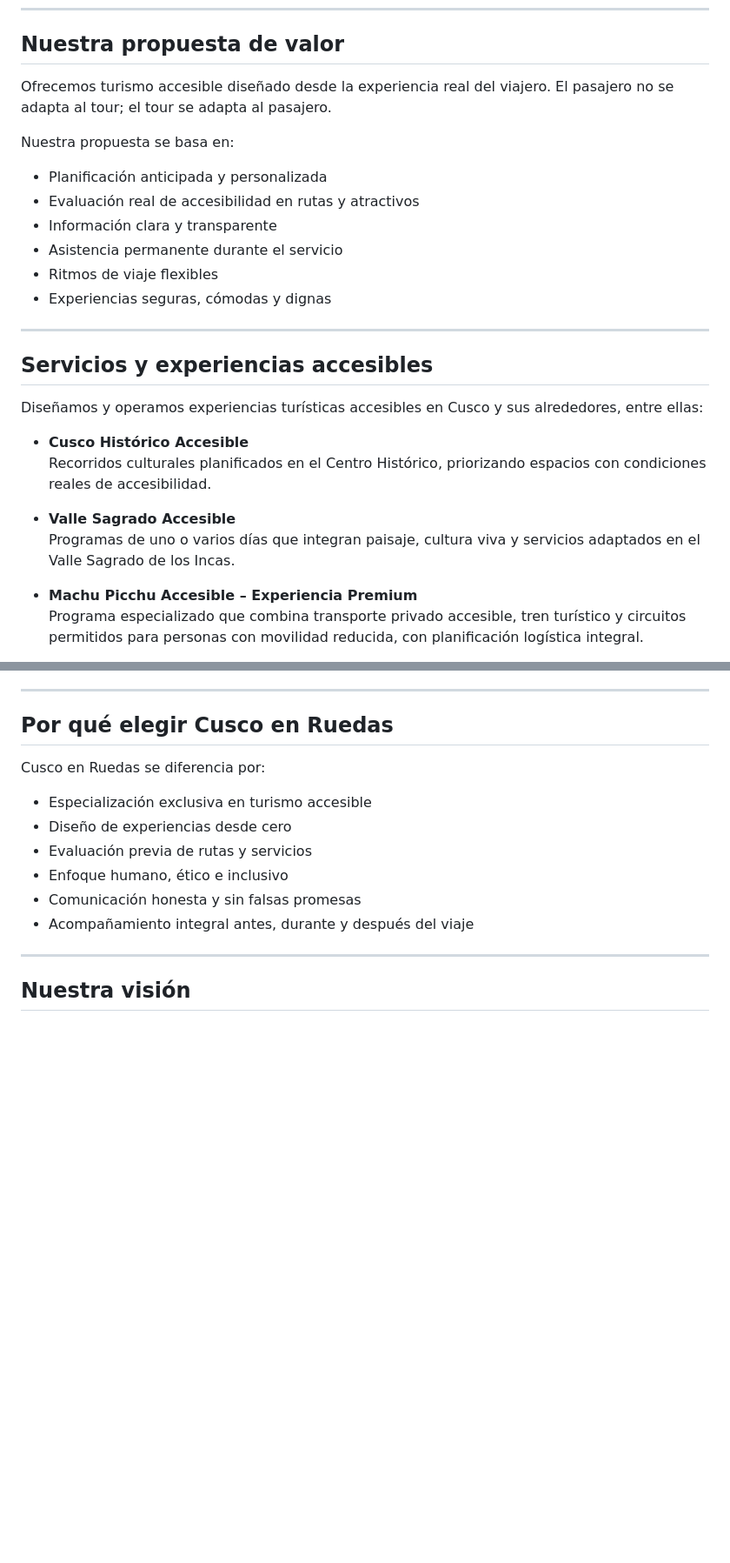
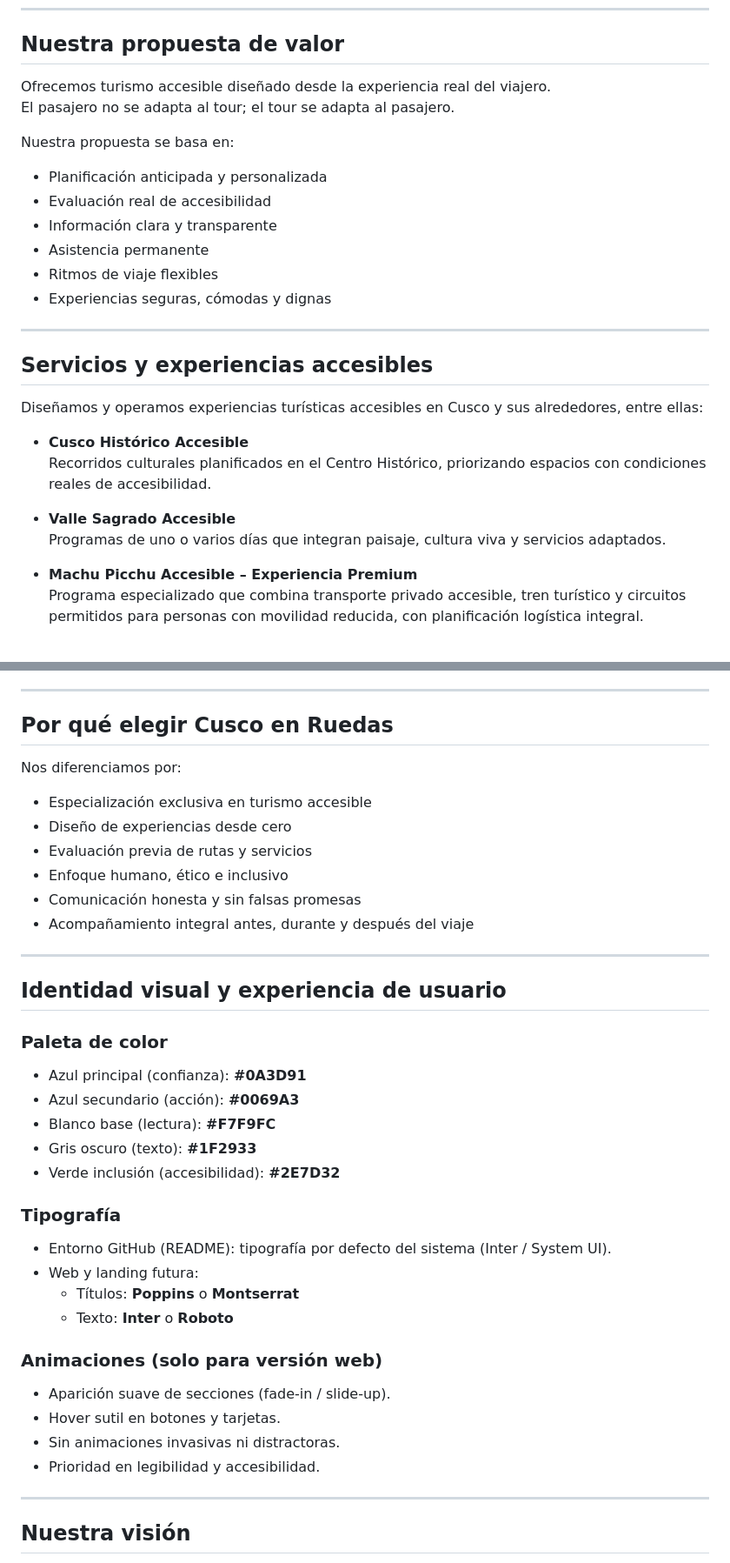
Before and after one commit to Yuberhuari/AGENCIA-CUSCO, a Markdown page: README.md, 2 parts joined by grey strips. Shown at 87% size. Rendered like a GitHub page; blank space fills up the shorter version.

```diff
--- a/README.md
+++ b/README.md
@@ -21,13 +21,14 @@ Cusco en Ruedas responde a este problema mediante una planificación realista, e
 
 ## Nuestra propuesta de valor
 
-Ofrecemos turismo accesible diseñado desde la experiencia real del viajero. El pasajero no se adapta al tour; el tour se adapta al pasajero.
+Ofrecemos turismo accesible diseñado desde la experiencia real del viajero.
+El pasajero no se adapta al tour; el tour se adapta al pasajero.
 
 Nuestra propuesta se basa en:
 - Planificación anticipada y personalizada
-- Evaluación real de accesibilidad en rutas y atractivos
+- Evaluación real de accesibilidad
 - Información clara y transparente
-- Asistencia permanente durante el servicio
+- Asistencia permanente
 - Ritmos de viaje flexibles
 - Experiencias seguras, cómodas y dignas
 
@@ -41,7 +42,7 @@ Diseñamos y operamos experiencias turísticas accesibles en Cusco y sus alreded
   Recorridos culturales planificados en el Centro Histórico, priorizando espacios con condiciones reales de accesibilidad.
 
 - **Valle Sagrado Accesible**
-  Programas de uno o varios días que integran paisaje, cultura viva y servicios adaptados en el Valle Sagrado de los Incas.
+  Programas de uno o varios días que integran paisaje, cultura viva y servicios adaptados.
 
 - **Machu Picchu Accesible – Experiencia Premium**
   Programa especializado que combina transporte privado accesible, tren turístico y circuitos permitidos para personas con movilidad reducida, con planificación logística integral.
@@ -77,13 +78,36 @@ Nuestros servicios están dirigidos a:
 
 ## Por qué elegir Cusco en Ruedas
 
-Cusco en Ruedas se diferencia por:
+Nos diferenciamos por:
 - Especialización exclusiva en turismo accesible
 - Diseño de experiencias desde cero
 - Evaluación previa de rutas y servicios
 - Enfoque humano, ético e inclusivo
 - Comunicación honesta y sin falsas promesas
 - Acompañamiento integral antes, durante y después del viaje
+
+---
+
+## Identidad visual y experiencia de usuario
+
+### Paleta de color
+- Azul principal (confianza): **#0A3D91**
+- Azul secundario (acción): **#0069A3**
+- Blanco base (lectura): **#F7F9FC**
+- Gris oscuro (texto): **#1F2933**
+- Verde inclusión (accesibilidad): **#2E7D32**
+
+### Tipografía
+- Entorno GitHub (README): tipografía por defecto del sistema (Inter / System UI).
+- Web y landing futura:
+  - Títulos: **Poppins** o **Montserrat**
+  - Texto: **Inter** o **Roboto**
+
+### Animaciones (solo para versión web)
+- Aparición suave de secciones (fade-in / slide-up).
+- Hover sutil en botones y tarjetas.
+- Sin animaciones invasivas ni distractoras.
+- Prioridad en legibilidad y accesibilidad.
 
 ---
 
```
Also changed, not shown: other parts of README.md (+2 -2 lines).
